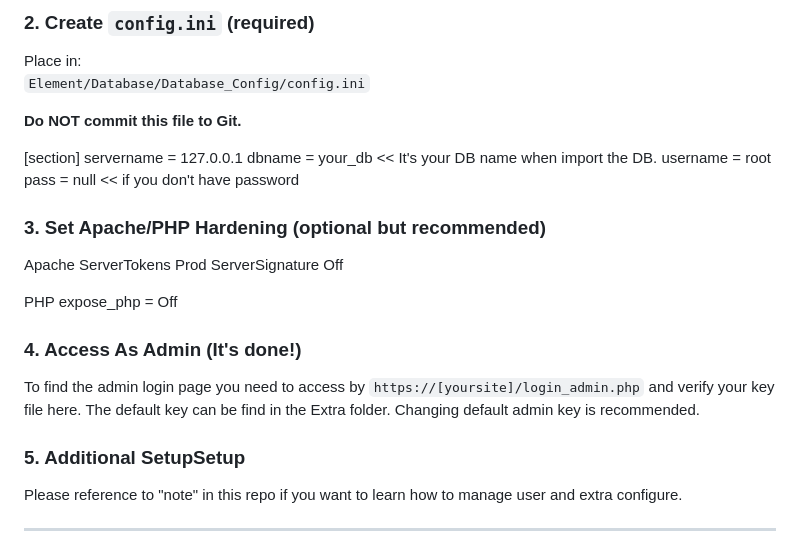
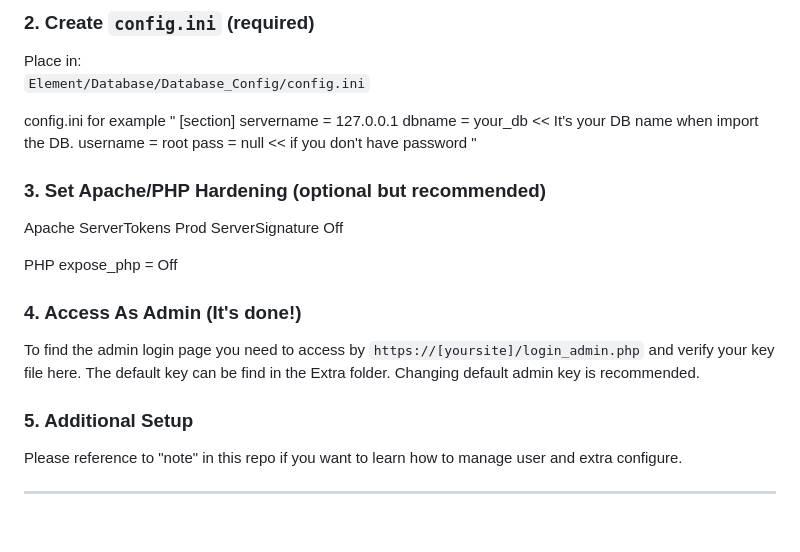
Before and after one commit to PHUC-GIT/Project_NETE, a Markdown page: README.md, the part around the change. Drawn GitHub-style; blank space fills up the shorter version.

Commit message:
Fix formatting and typos in README.md

```diff
--- a/README.md
+++ b/README.md
@@ -70,13 +70,14 @@ It's already have Admin user inside.
 Place in:
 `Element/Database/Database_Config/config.ini`
 
-**Do NOT commit this file to Git.**
-
+config.ini for example
+"
 [section]
 servername = 127.0.0.1
 dbname = your_db << It's your DB name when import the DB.
 username = root
 pass = null << if you don't have password
+"
 
 
 ### 3. Set Apache/PHP Hardening (optional but recommended)
@@ -92,7 +93,7 @@ expose_php = Off
 To find the admin login page you need to access by `https://[yoursite]/login_admin.php`
 and verify your key file here. The default key can be find in the Extra folder. Changing default admin key is recommended.
 
-### 5. Additional SetupSetup
+### 5. Additional Setup
 Please reference to "note" in this repo if you want to learn how to manage user and extra configure.
 
 ---
```
